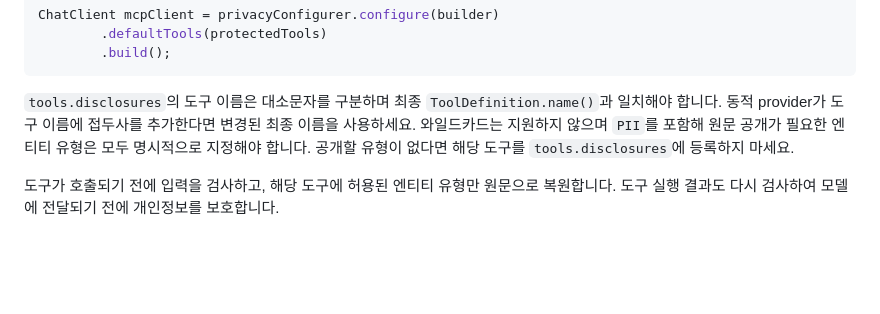
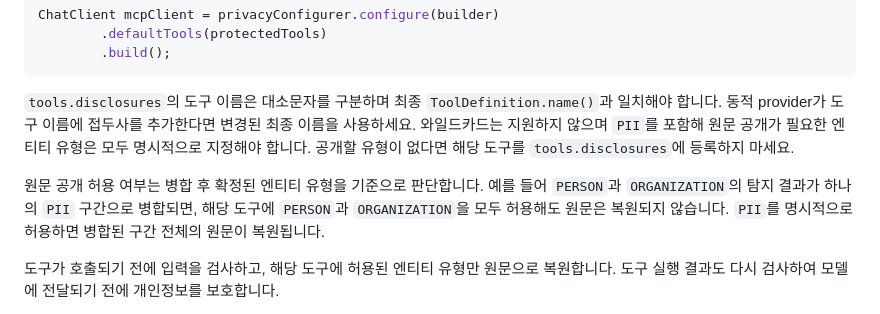
Before and after one commit to ultramancode/spring-ai-privacy-guardrails, a Markdown page: docs/ko/configuration.md, the part around one of its changes. GitHub-like rendering; blank space fills up the shorter version.

```diff
--- a/docs/ko/configuration.md
+++ b/docs/ko/configuration.md
@@ -555,6 +555,11 @@ ChatClient mcpClient = privacyConfigurer.configure(builder)
 원문 공개가 필요한 엔티티 유형은 모두 명시적으로 지정해야 합니다. 공개할 유형이
 없다면 해당 도구를 `tools.disclosures`에 등록하지 마세요.
 
+원문 공개 허용 여부는 병합 후 확정된 엔티티 유형을 기준으로 판단합니다.
+예를 들어 `PERSON`과 `ORGANIZATION`의 탐지 결과가 하나의 `PII` 구간으로 병합되면,
+해당 도구에 `PERSON`과 `ORGANIZATION`을 모두 허용해도 원문은 복원되지 않습니다.
+`PII`를 명시적으로 허용하면 병합된 구간 전체의 원문이 복원됩니다.
+
 도구가 호출되기 전에 입력을 검사하고, 해당 도구에 허용된 엔티티 유형만 원문으로
 복원합니다. 도구 실행 결과도 다시 검사하여 모델에 전달되기 전에 개인정보를
 보호합니다.
```
Also changed, not shown: other parts of docs/ko/configuration.md (+1 -1 lines), docs/configuration.md (+6 -0 lines).
